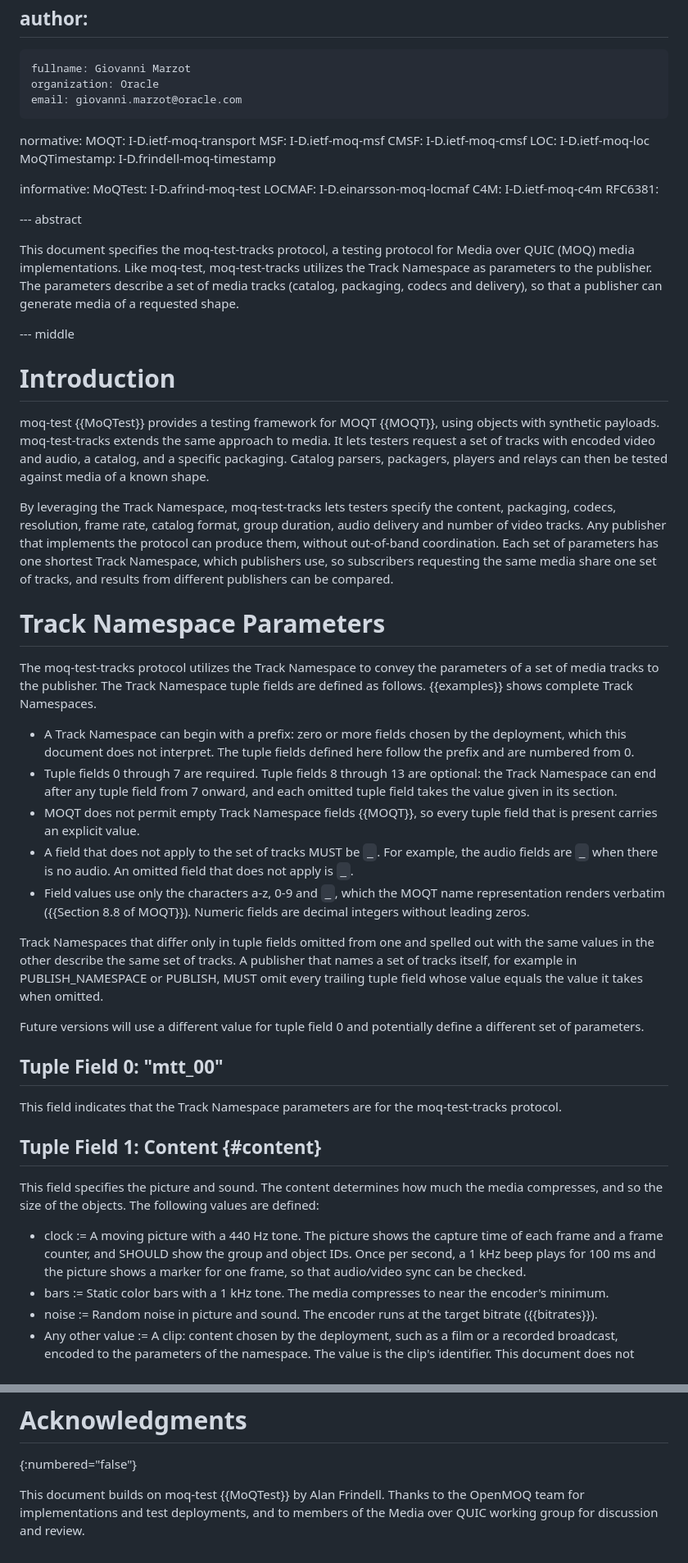
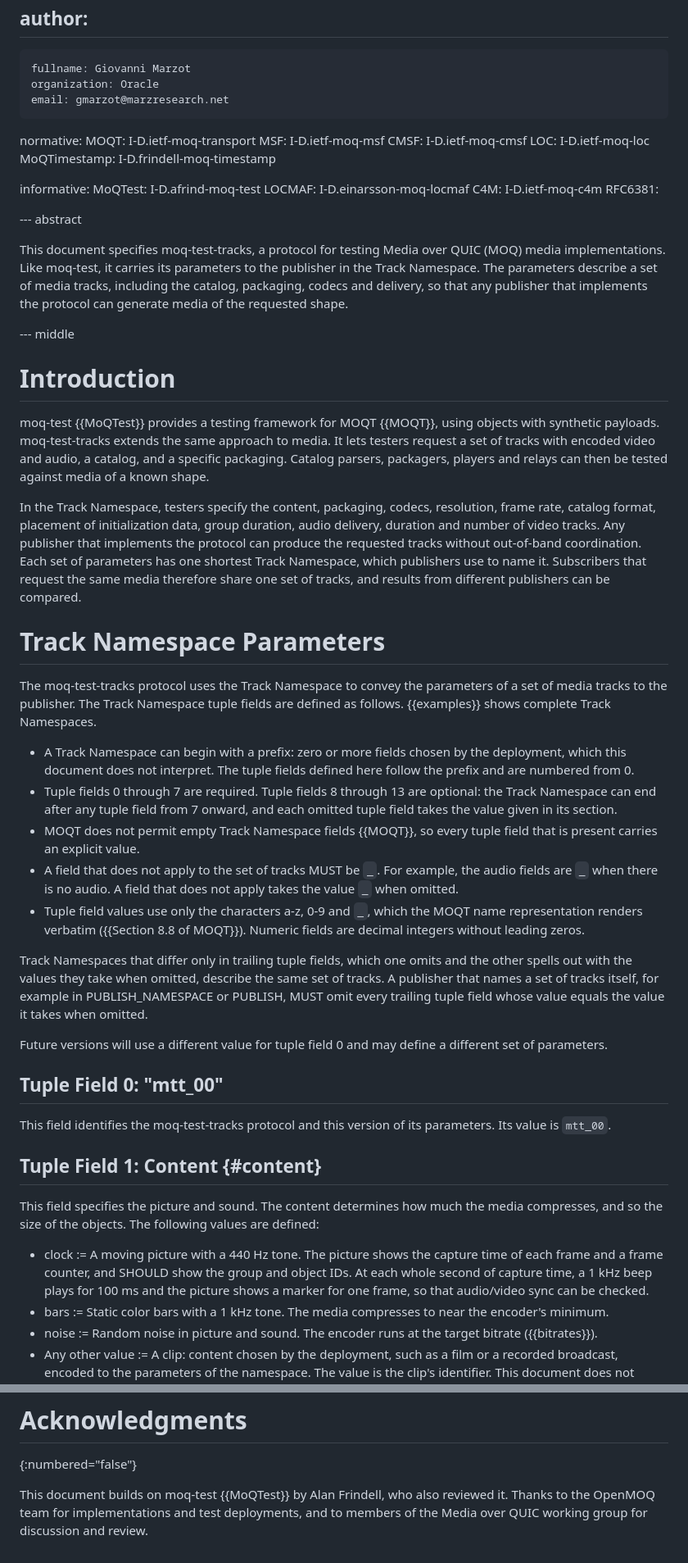
Before and after one commit to gmarzot/draft-marzot-moq-test-tracks, a Markdown page: draft-marzot-moq-test-tracks.md, 2 parts joined by grey strips. Shown at 82% size. Drawn GitHub-style.

```diff
--- a/draft-marzot-moq-test-tracks.md
+++ b/draft-marzot-moq-test-tracks.md
@@ -27,7 +27,7 @@ author:
  -
     fullname: Giovanni Marzot
     organization: Oracle
-    email: giovanni.marzot@oracle.com
+    email: gmarzot@marzresearch.net
 
 normative:
   MOQT: I-D.ietf-moq-transport
@@ -44,11 +44,12 @@ informative:
 
 --- abstract
 
-This document specifies the moq-test-tracks protocol, a testing protocol for
-Media over QUIC (MOQ) media implementations. Like moq-test, moq-test-tracks
-utilizes the Track Namespace as parameters to the publisher. The parameters
-describe a set of media tracks (catalog, packaging, codecs and delivery), so
-that a publisher can generate media of a requested shape.
+This document specifies moq-test-tracks, a protocol for testing Media over
+QUIC (MOQ) media implementations. Like moq-test, it carries its parameters
+to the publisher in the Track Namespace. The parameters describe a set of
+media tracks, including the catalog, packaging, codecs and delivery, so that
+any publisher that implements the protocol can generate media of the
+requested shape.
 
 --- middle
 
@@ -61,17 +62,18 @@ video and audio, a catalog, and a specific packaging. Catalog parsers,
 packagers, players and relays can then be tested against media of a known
 shape.
 
-By leveraging the Track Namespace, moq-test-tracks lets testers specify the
-content, packaging, codecs, resolution, frame rate, catalog format, group
-duration, audio delivery and number of video tracks. Any publisher
-that implements the protocol can produce them, without out-of-band
-coordination. Each set of parameters has one shortest Track Namespace, which
-publishers use, so subscribers requesting the same media share one set of
-tracks, and results from different publishers can be compared.
+In the Track Namespace, testers specify the content, packaging, codecs,
+resolution, frame rate, catalog format, placement of initialization data,
+group duration, audio delivery, duration and number of video tracks. Any
+publisher that implements the protocol can produce the requested tracks
+without out-of-band coordination. Each set of parameters has one shortest
+Track Namespace, which publishers use to name it. Subscribers that request
+the same media therefore share one set of tracks, and results from
+different publishers can be compared.
 
 # Track Namespace Parameters
 
-The moq-test-tracks protocol utilizes the Track Namespace to convey the
+The moq-test-tracks protocol uses the Track Namespace to convey the
 parameters of a set of media tracks to the publisher. The Track Namespace
 tuple fields are defined as follows. {{examples}} shows complete Track
 Namespaces.
@@ -86,25 +88,25 @@ Namespaces.
 * MOQT does not permit empty Track Namespace fields {{MOQT}}, so every
   tuple field that is present carries an explicit value.
 * A field that does not apply to the set of tracks MUST be `_`. For example,
-  the audio fields are `_` when there is no audio. An omitted field that
-  does not apply is `_`.
-* Field values use only the characters a-z, 0-9 and `_`, which the MOQT
+  the audio fields are `_` when there is no audio. A field that does not
+  apply takes the value `_` when omitted.
+* Tuple field values use only the characters a-z, 0-9 and `_`, which the MOQT
   name representation renders verbatim ({{Section 8.8 of MOQT}}). Numeric
   fields are decimal integers without leading zeros.
 
-Track Namespaces that differ only in tuple fields omitted from one and
-spelled out with the same values in the other describe the same set of
-tracks. A publisher that names a set of tracks itself, for example in
-PUBLISH_NAMESPACE or PUBLISH, MUST omit every trailing tuple field whose
-value equals the value it takes when omitted.
+Track Namespaces that differ only in trailing tuple fields, which one omits
+and the other spells out with the values they take when omitted, describe
+the same set of tracks. A publisher that names a set of tracks itself, for
+example in PUBLISH_NAMESPACE or PUBLISH, MUST omit every trailing tuple
+field whose value equals the value it takes when omitted.
 
-Future versions will use a different value for tuple field 0 and potentially
-define a different set of parameters.
+Future versions will use a different value for tuple field 0 and may define
+a different set of parameters.
 
 ## Tuple Field 0: "mtt_00"
 
-This field indicates that the Track Namespace parameters are for the
-moq-test-tracks protocol.
+This field identifies the moq-test-tracks protocol and this version of its
+parameters. Its value is `mtt_00`.
 
 ## Tuple Field 1: Content {#content}
 
@@ -114,9 +116,9 @@ are defined:
 
 * clock := A moving picture with a 440 Hz tone. The picture shows the
   capture time of each frame and a frame counter, and SHOULD show the group
-  and object IDs. Once per second, a 1 kHz beep plays for 100 ms and the
-  picture shows a marker for one frame, so that audio/video sync can be
-  checked.
+  and object IDs. At each whole second of capture time, a 1 kHz beep plays
+  for 100 ms and the picture shows a marker for one frame, so that
+  audio/video sync can be checked.
 * bars := Static color bars with a 1 kHz tone. The media compresses to near
   the encoder's minimum.
 * noise := Random noise in picture and sound. The encoder runs at the target
@@ -629,6 +634,7 @@ example/mtt_00/
 # Acknowledgments
 {:numbered="false"}
 
-This document builds on moq-test {{MoQTest}} by Alan Frindell. Thanks to
-the OpenMOQ team for implementations and test deployments, and to members
-of the Media over QUIC working group for discussion and review.
+This document builds on moq-test {{MoQTest}} by Alan Frindell, who also
+reviewed it. Thanks to the OpenMOQ team for implementations and test
+deployments, and to members of the Media over QUIC working group for
+discussion and review.
```
Also changed, not shown: other parts of draft-marzot-moq-test-tracks.md (+27 -24 lines).
